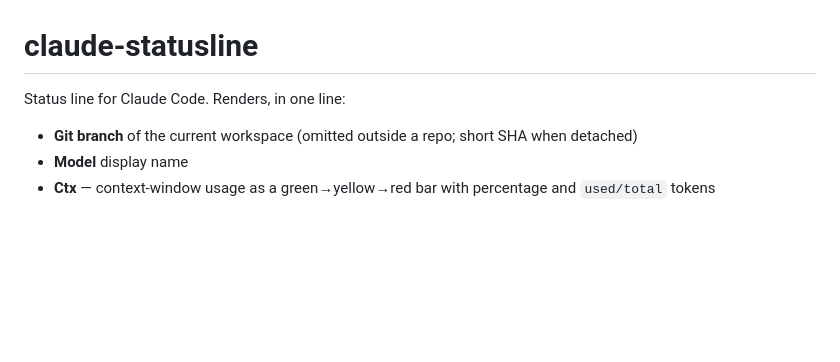
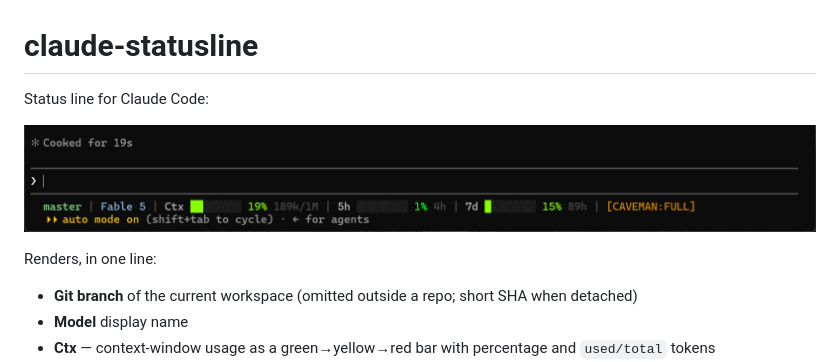
Before and after one commit to Cerbrus/utilities, a Markdown page: claude-statusline/README.md, the part around the change. Drawn GitHub-style; pictures changed too: claude-statusline/assets/statusline.png (added); blank space fills up the shorter version.

```diff
--- a/claude-statusline/README.md
+++ b/claude-statusline/README.md
@@ -1,6 +1,10 @@
 # claude-statusline
 
-Status line for Claude Code. Renders, in one line:
+Status line for Claude Code:
+
+![The status line below Claude Code's input box](assets/statusline.png)
+
+Renders, in one line:
 
 - **Git branch** of the current workspace (omitted outside a repo; short SHA when detached)
 - **Model** display name
```
Also changed, not shown: powershell-profile/README.md (+6 -0 lines), wifi-mute/README.md (+2 -0 lines), powershell-profile/assets/picker-filter.png (added), powershell-profile/assets/picker.png (added), wifi-mute/assets/toast.png (added).
